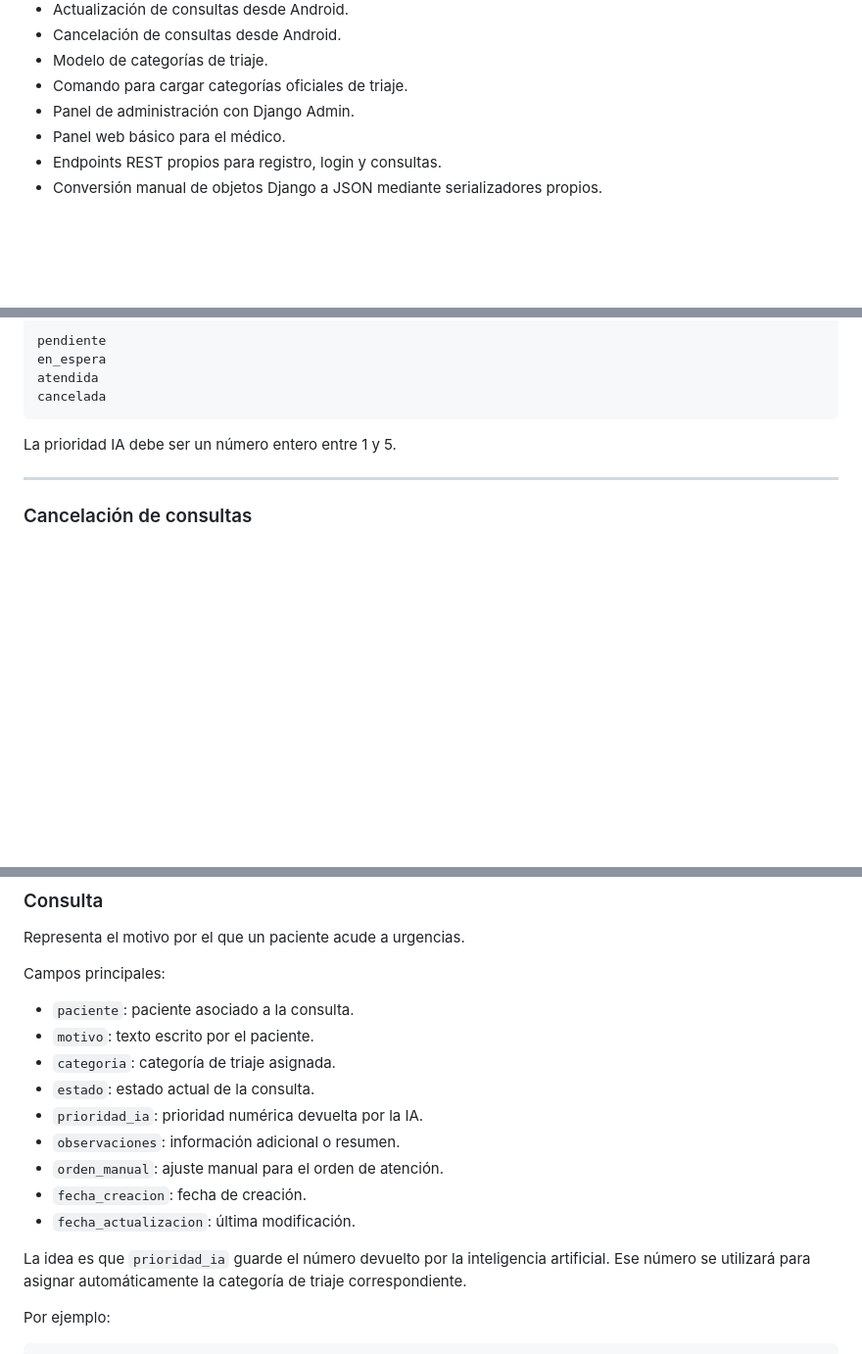
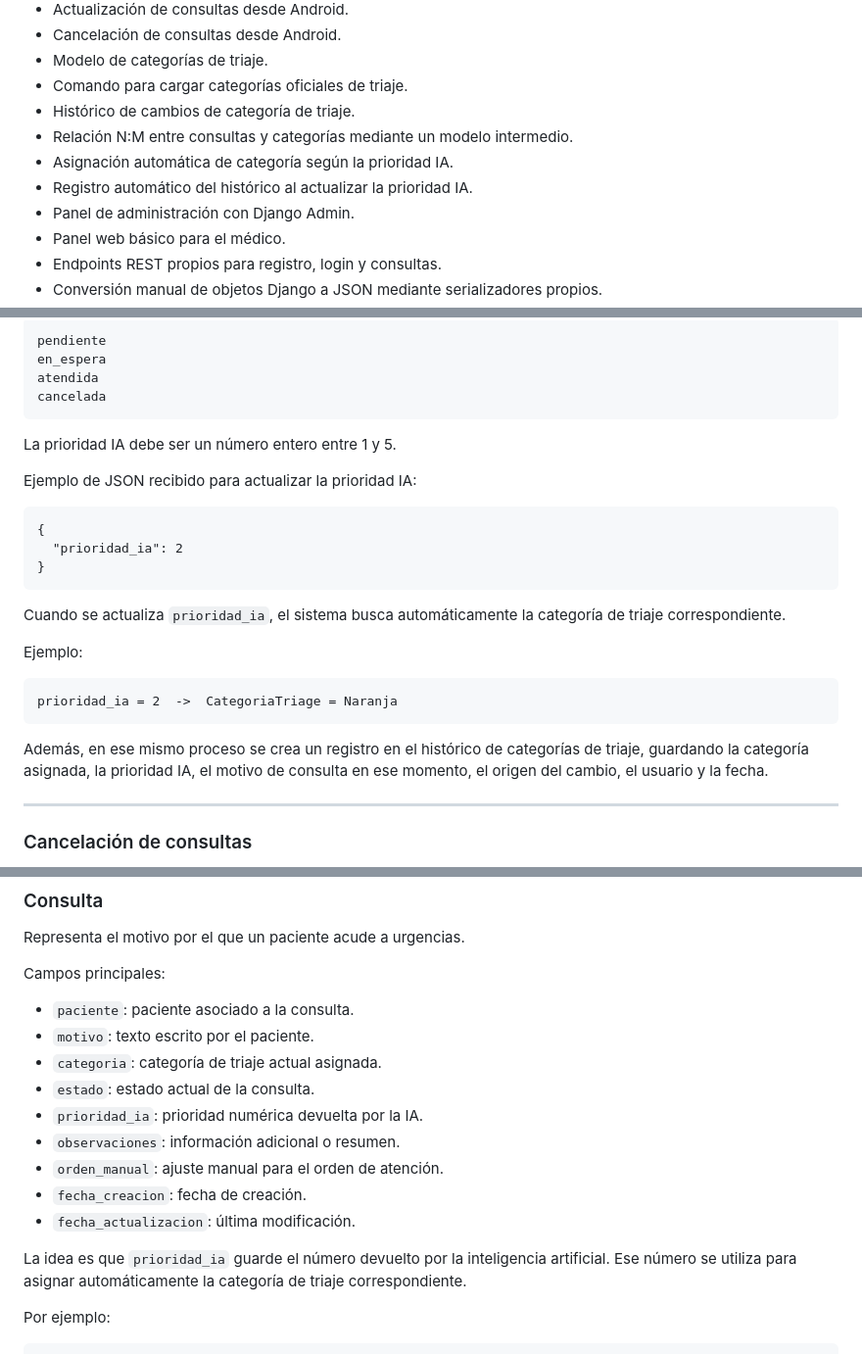
Before and after one commit to mmarinoa/tfc-backend-triaje, a Markdown page: README.md, 3 parts joined by grey strips. Shown at 98% size. Rendered like a GitHub page; blank space fills up the shorter version.

```diff
--- a/README.md
+++ b/README.md
@@ -44,6 +44,10 @@ Actualmente el backend permite:
 - Cancelación de consultas desde Android.
 - Modelo de categorías de triaje.
 - Comando para cargar categorías oficiales de triaje.
+- Histórico de cambios de categoría de triaje.
+- Relación N:M entre consultas y categorías mediante un modelo intermedio.
+- Asignación automática de categoría según la prioridad IA.
+- Registro automático del histórico al actualizar la prioridad IA.
 - Panel de administración con Django Admin.
 - Panel web básico para el médico.
 - Endpoints REST propios para registro, login y consultas.
@@ -231,6 +235,20 @@ Estados válidos:
     cancelada
 
 La prioridad IA debe ser un número entero entre 1 y 5.
+
+Ejemplo de JSON recibido para actualizar la prioridad IA:
+
+    {
+      "prioridad_ia": 2
+    }
+
+Cuando se actualiza `prioridad_ia`, el sistema busca automáticamente la categoría de triaje correspondiente.
+
+Ejemplo:
+
+    prioridad_ia = 2  ->  CategoriaTriage = Naranja
+
+Además, en ese mismo proceso se crea un registro en el histórico de categorías de triaje, guardando la categoría asignada, la prioridad IA, el motivo de consulta en ese momento, el origen del cambio, el usuario y la fecha.
 
 ---
 
@@ -330,7 +349,7 @@ Campos principales:
 
 - `paciente`: paciente asociado a la consulta.
 - `motivo`: texto escrito por el paciente.
-- `categoria`: categoría de triaje asignada.
+- `categoria`: categoría de triaje actual asignada.
 - `estado`: estado actual de la consulta.
 - `prioridad_ia`: prioridad numérica devuelta por la IA.
 - `observaciones`: información adicional o resumen.
@@ -338,7 +357,7 @@ Campos principales:
 - `fecha_creacion`: fecha de creación.
 - `fecha_actualizacion`: última modificación.
 
-La idea es que `prioridad_ia` guarde el número devuelto por la inteligencia artificial. Ese número se utilizará para asignar automáticamente la categoría de triaje correspondiente.
+La idea es que `prioridad_ia` guarde el número devuelto por la inteligencia artificial. Ese número se utiliza para asignar automáticamente la categoría de triaje correspondiente.
 
 Por ejemplo:
 
```
Also changed, not shown: other parts of README.md (+138 -7 lines).
